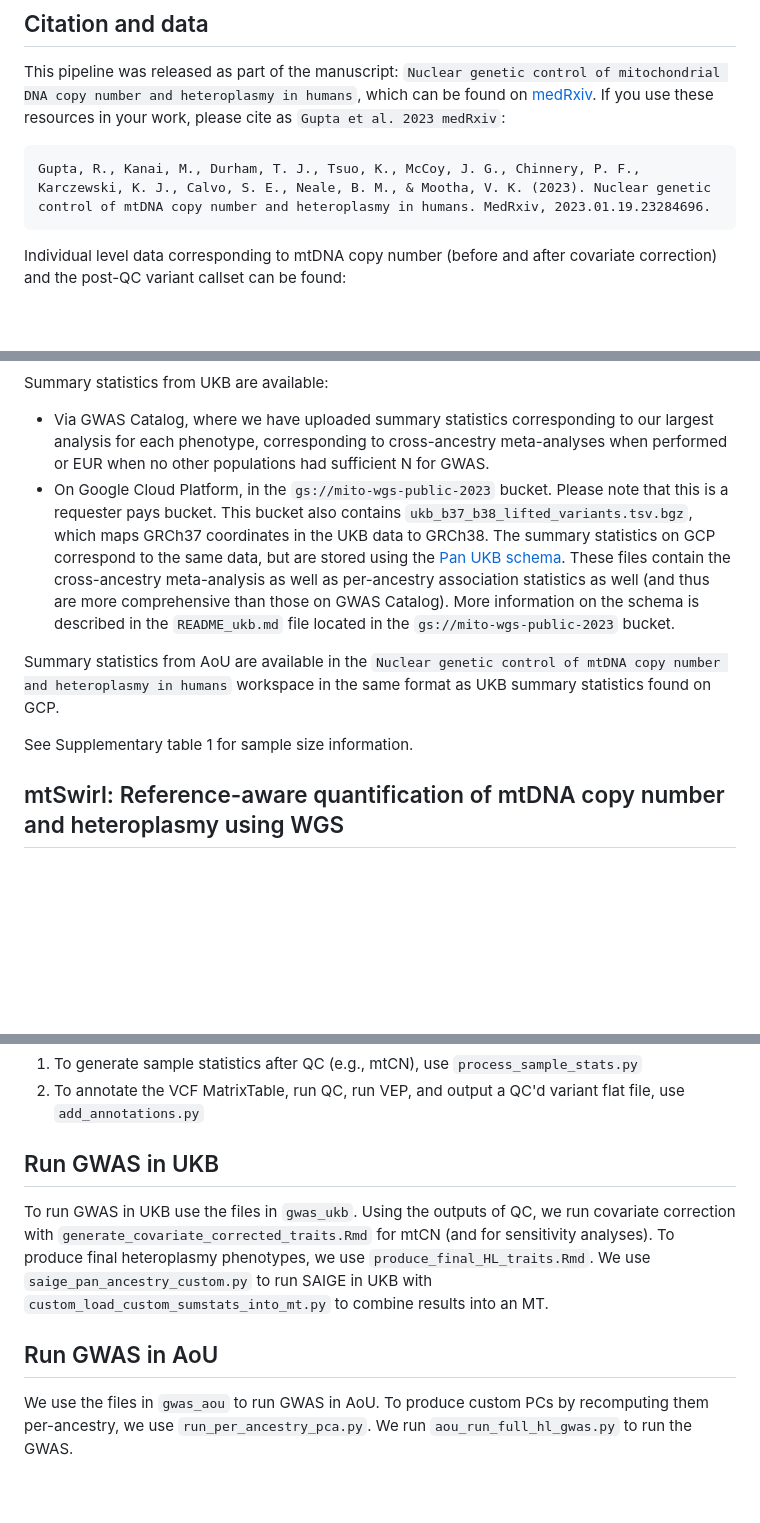
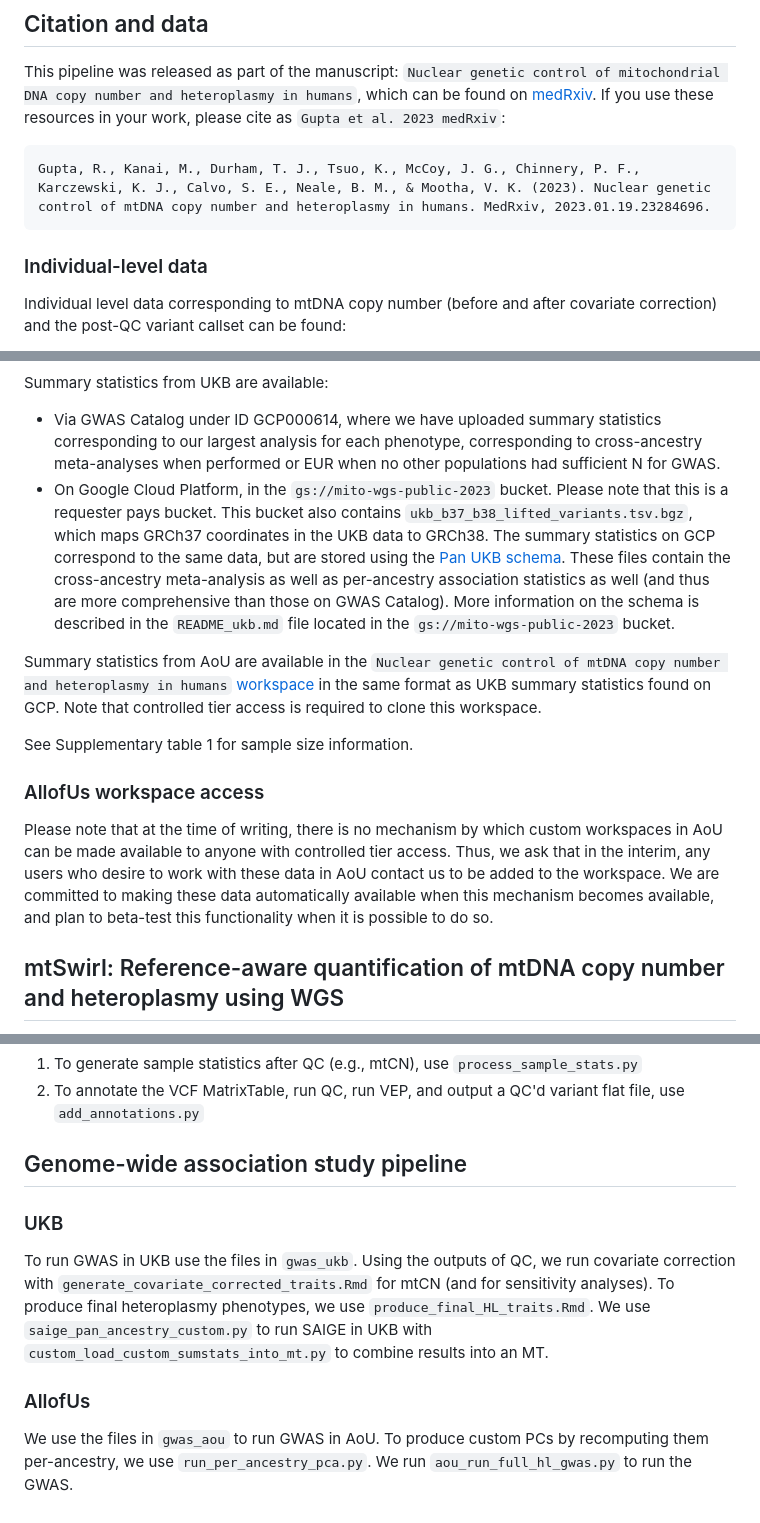
Before and after one commit to rahulg603/mtSwirl, a Markdown page: README.md, 3 parts joined by grey strips. GitHub-like rendering; blank space fills up the shorter version.

Commit message:
Improved docs

````diff
--- a/README.md
+++ b/README.md
@@ -10,6 +10,8 @@ This pipeline was released as part of the manuscript: `Nuclear genetic control o
 Gupta, R., Kanai, M., Durham, T. J., Tsuo, K., McCoy, J. G., Chinnery, P. F., Karczewski, K. J., Calvo, S. E., Neale, B. M., & Mootha, V. K. (2023). Nuclear genetic control of mtDNA copy number and heteroplasmy in humans. MedRxiv, 2023.01.19.23284696.
 ```
 
+### Individual-level data
+
 Individual level data corresponding to mtDNA copy number (before and after covariate correction) and the post-QC variant callset can be found:
 
 - For UKB, via the [UKB data showcase](https://biobank.ndph.ox.ac.uk/ukb/).
@@ -17,12 +21,16 @@ Individual level data corresponding to mtDNA copy number (before and after covar
 
 Summary statistics from UKB are available:
 
-- Via GWAS Catalog, where we have uploaded summary statistics corresponding to our largest analysis for each phenotype, corresponding to cross-ancestry meta-analyses when performed or EUR when no other populations had sufficient N for GWAS.
+- Via GWAS Catalog under ID GCP000614, where we have uploaded summary statistics corresponding to our largest analysis for each phenotype, corresponding to cross-ancestry meta-analyses when performed or EUR when no other populations had sufficient N for GWAS.
 - On Google Cloud Platform, in the `gs://mito-wgs-public-2023` bucket. Please note that this is a requester pays bucket. This bucket also contains `ukb_b37_b38_lifted_variants.tsv.bgz`, which maps GRCh37 coordinates in the UKB data to GRCh38. The summary statistics on GCP correspond to the same data, but are stored using the [Pan UKB schema](https://pan.ukbb.broadinstitute.org/docs/per-phenotype-files#per-phenotype-files). These files contain the cross-ancestry meta-analysis as well as per-ancestry association statistics as well (and thus are more comprehensive than those on GWAS Catalog). More information on the schema is described in the `README_ukb.md` file located in the `gs://mito-wgs-public-2023` bucket.
 
-Summary statistics from AoU are available in the `Nuclear genetic control of mtDNA copy number and heteroplasmy in humans` workspace in the same format as UKB summary statistics found on GCP.
+Summary statistics from AoU are available in the `Nuclear genetic control of mtDNA copy number and heteroplasmy in humans` [workspace](https://workbench.researchallofus.org/workspaces/aou-rw-3273c7f0/nucleargeneticcontrolofmtdnacopynumberandheteroplasmyinhumans/data) in the same format as UKB summary statistics found on GCP. Note that controlled tier access is required to clone this workspace.
 
 See Supplementary table 1 for sample size information.
+
+### AllofUs workspace access
+
+Please note that at the time of writing, there is no mechanism by which custom workspaces in AoU can be made available to anyone with controlled tier access. Thus, we ask that in the interim, any users who desire to work with these data in AoU contact us to be added to the workspace. We are committed to making these data automatically available when this mechanism becomes available, and plan to beta-test this functionality when it is possible to do so.
 
 ## mtSwirl: Reference-aware quantification of mtDNA copy number and heteroplasmy using WGS
 
@@ -52,10 +60,12 @@ Run `dx_pipeline.sh` to run the merging pipeline.
 1. To generate sample statistics after QC (e.g., mtCN), use `process_sample_stats.py`
 2. To annotate the VCF MatrixTable, run QC, run VEP, and output a QC'd variant flat file, use `add_annotations.py`
 
-## Run GWAS in UKB
+## Genome-wide association study pipeline
+
+### UKB
 
 To run GWAS in UKB use the files in `gwas_ukb`. Using the outputs of QC, we run covariate correction with `generate_covariate_corrected_traits.Rmd` for mtCN (and for sensitivity analyses). To produce final heteroplasmy phenotypes, we use `produce_final_HL_traits.Rmd`. We use `saige_pan_ancestry_custom.py` to run SAIGE in UKB with `custom_load_custom_sumstats_into_mt.py` to combine results into an MT.
 
-## Run GWAS in AoU
+### AllofUs
 
 We use the files in `gwas_aou` to run GWAS in AoU. To produce custom PCs by recomputing them per-ancestry, we use `run_per_ancestry_pca.py`. We run `aou_run_full_hl_gwas.py` to run the GWAS.
````
Also changed, not shown: other parts of README.md (+3 -1 lines).
